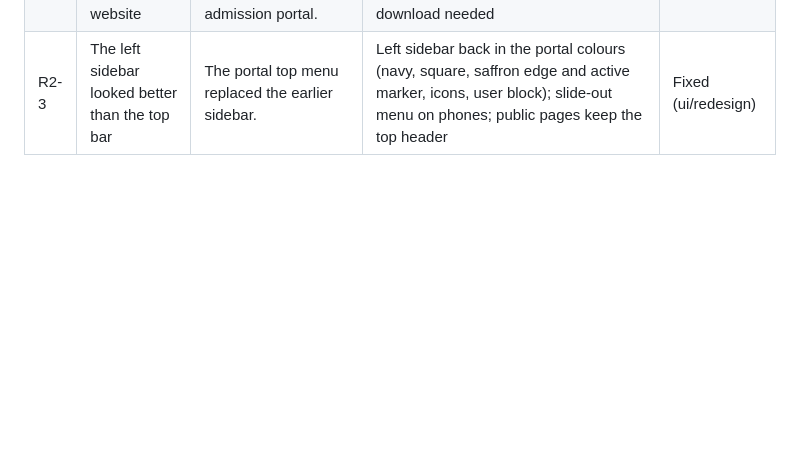
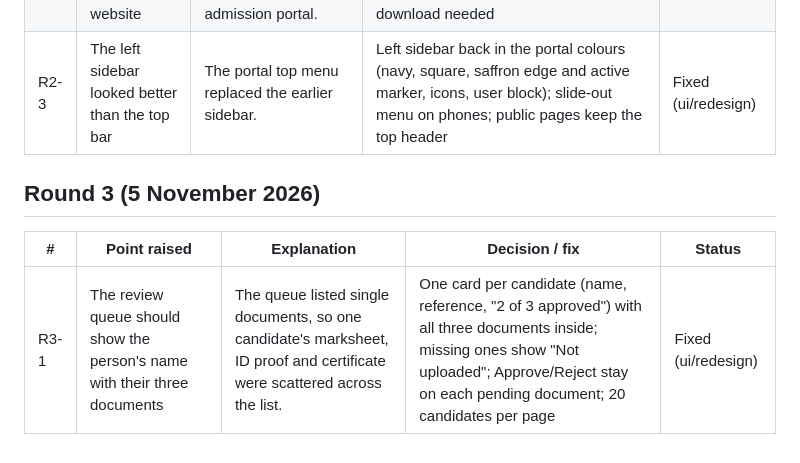
Before and after one commit to Gagan-1718/SE-Team5-Admission-Automation, a Markdown page: docs/REFINEMENT_LOG.md, the part around the change. GitHub-like rendering; blank space fills up the shorter version.

Commit message:
docs: log round 3 point R3-1 as fixed

```diff
--- a/docs/REFINEMENT_LOG.md
+++ b/docs/REFINEMENT_LOG.md
@@ -23,3 +23,9 @@ Status: Open, Decided, Fixed (with commit or PR), Won't change (with reason).
 | R2-1 | The home (hero) page needs work | The short landing page is one panel; it does not feel like a real portal home. | Portal home: full-width navy hero with register and log-in buttons, counselling-at-a-glance box, six-step how-it-works strip, candidate and administrator sections, participating colleges read from the catalogue | Fixed (ui/redesign) |
 | R2-2 | The font is bad for this kind of website | Serif (Georgia) headings feel like a newspaper, not an admission portal. | Serif removed; one sans-serif family (Segoe UI on Windows, system font elsewhere) for headings and text, no download needed | Fixed (ui/redesign) |
 | R2-3 | The left sidebar looked better than the top bar | The portal top menu replaced the earlier sidebar. | Left sidebar back in the portal colours (navy, square, saffron edge and active marker, icons, user block); slide-out menu on phones; public pages keep the top header | Fixed (ui/redesign) |
+
+## Round 3 (5 November 2026)
+
+| # | Point raised | Explanation | Decision / fix | Status |
+|---|---|---|---|---|
+| R3-1 | The review queue should show the person's name with their three documents | The queue listed single documents, so one candidate's marksheet, ID proof and certificate were scattered across the list. | One card per candidate (name, reference, "2 of 3 approved") with all three documents inside; missing ones show "Not uploaded"; Approve/Reject stay on each pending document; 20 candidates per page | Fixed (ui/redesign) |
```
